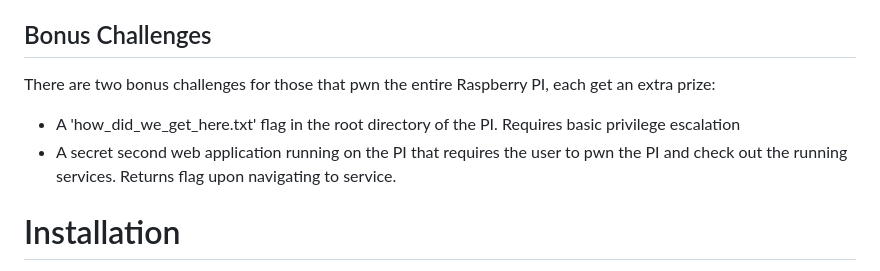
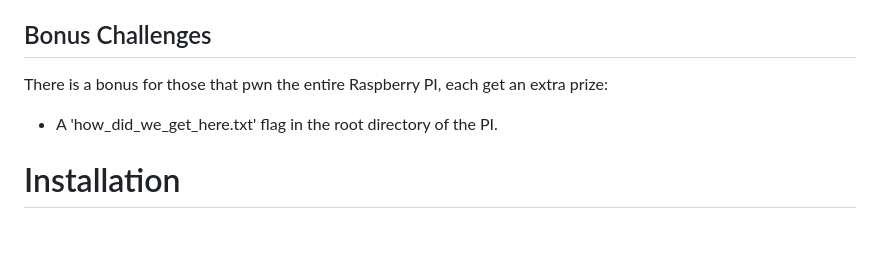
Before and after one commit to Real4XoR/KawaiiCon-Box-CTF-2025, a Markdown page: README.md, the part around the change. Drawn GitHub-style; blank space fills up the shorter version.

Commit message:
Clarify bonus challenges in README
Reword bonus challenges section for clarity.

```diff
--- a/README.md
+++ b/README.md
@@ -73,10 +73,9 @@ Writing the password to the fob using the Mifare Classic app:
 
 ## Bonus Challenges
 
-There are two bonus challenges for those that pwn the entire Raspberry PI, each get an extra prize:
+There is a bonus for those that pwn the entire Raspberry PI, each get an extra prize:
 
-- A 'how_did_we_get_here.txt' flag in the root directory of the PI. Requires basic privilege escalation
-- A secret second web application running on the PI that requires the user to pwn the PI and check out the running services. Returns flag upon navigating to service.
+- A 'how_did_we_get_here.txt' flag in the root directory of the PI.
 
 # Installation
 
```
